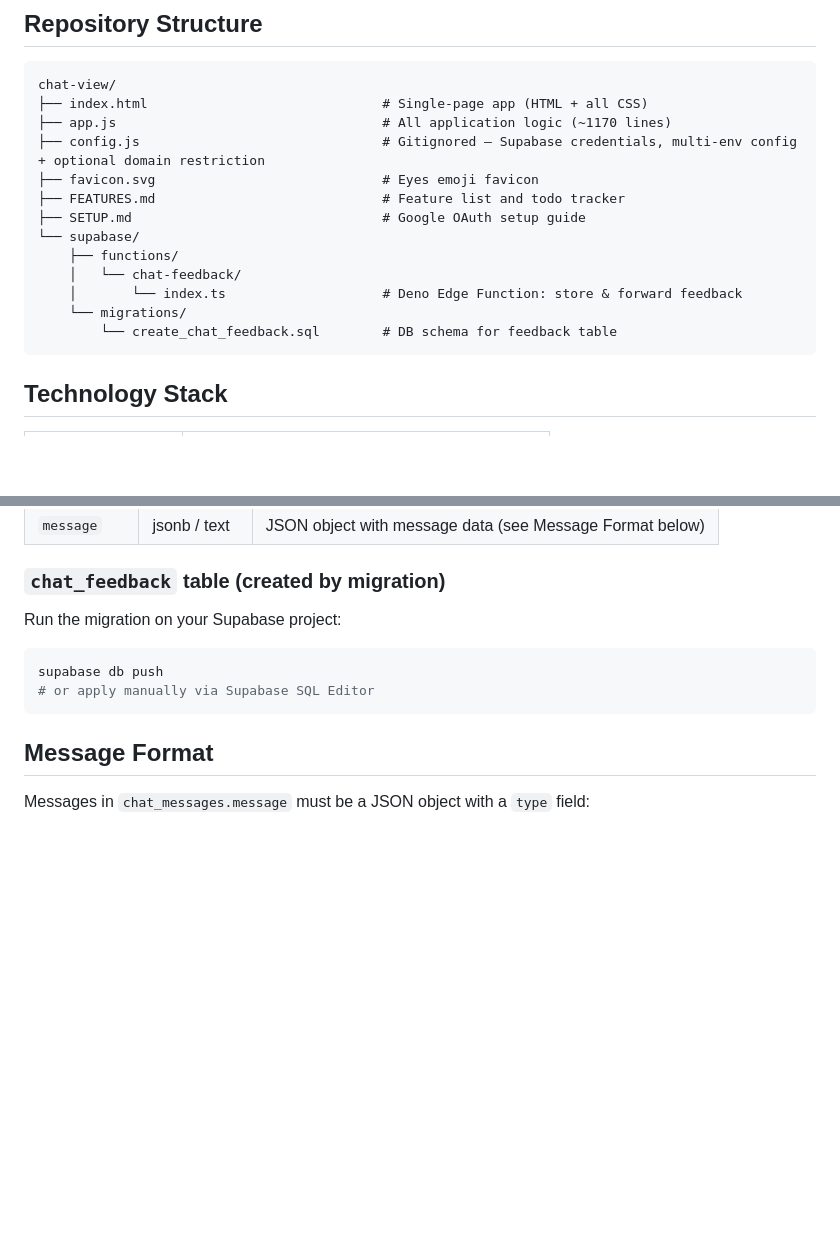
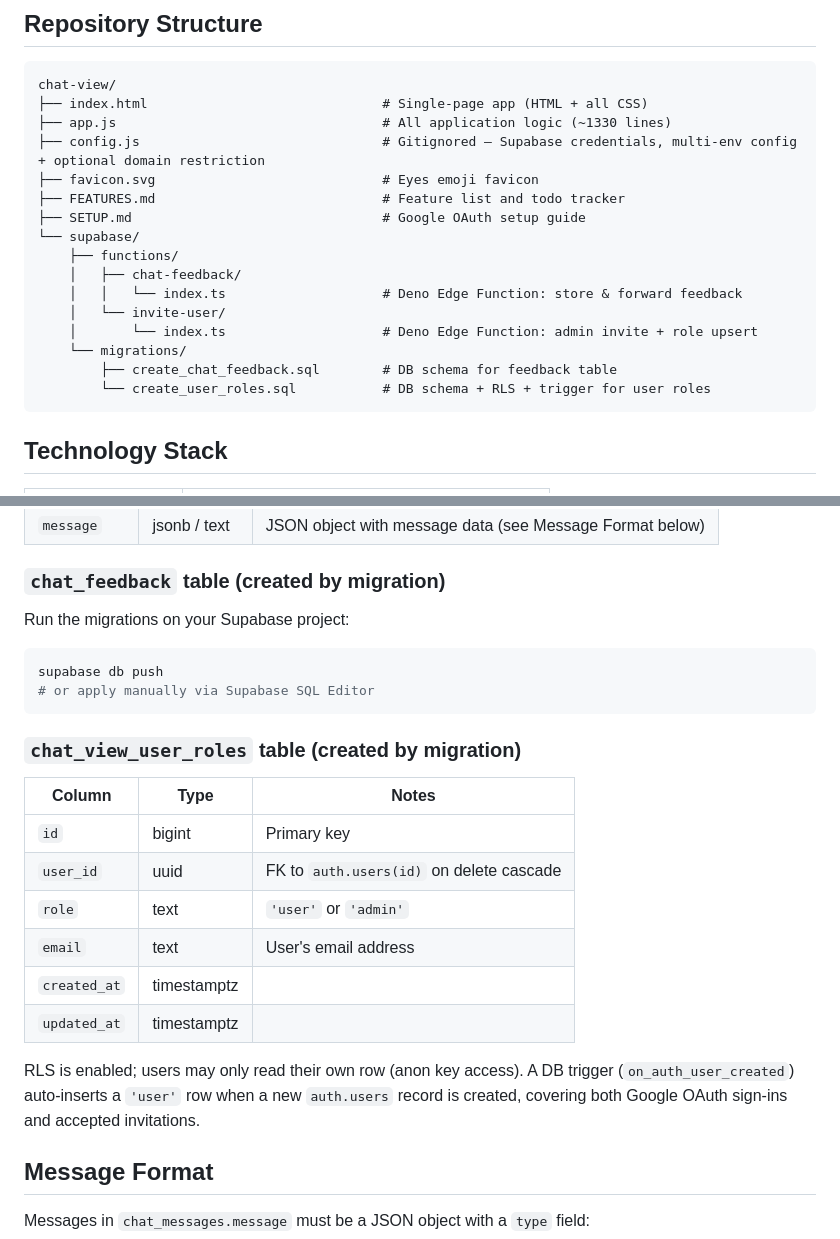
Before and after one commit to PeterMust/chat-view, a Markdown page: CLAUDE.md, 2 parts joined by grey strips. Rendered like a GitHub page; blank space fills up the shorter version.

````diff
--- a/CLAUDE.md
+++ b/CLAUDE.md
@@ -13,17 +13,20 @@ The application is a zero-build-step frontend: open `index.html` in a browser an
 ```
 chat-view/
 ├── index.html                              # Single-page app (HTML + all CSS)
-├── app.js                                  # All application logic (~1170 lines)
+├── app.js                                  # All application logic (~1330 lines)
 ├── config.js                               # Gitignored — Supabase credentials, multi-env config + optional domain restriction
 ├── favicon.svg                             # Eyes emoji favicon
 ├── FEATURES.md                             # Feature list and todo tracker
 ├── SETUP.md                                # Google OAuth setup guide
 └── supabase/
     ├── functions/
-    │   └── chat-feedback/
-    │       └── index.ts                    # Deno Edge Function: store & forward feedback
+    │   ├── chat-feedback/
+    │   │   └── index.ts                    # Deno Edge Function: store & forward feedback
+    │   └── invite-user/
+    │       └── index.ts                    # Deno Edge Function: admin invite + role upsert
     └── migrations/
-        └── create_chat_feedback.sql        # DB schema for feedback table
+        ├── create_chat_feedback.sql        # DB schema for feedback table
+        └── create_user_roles.sql           # DB schema + RLS + trigger for user roles
 ```
 
 ## Technology Stack
@@ -94,11 +97,24 @@ The app reads from a `chat_messages` table (not created in this repo — it must
 
 ### `chat_feedback` table (created by migration)
 
-Run the migration on your Supabase project:
+Run the migrations on your Supabase project:
 ```bash
 supabase db push
 # or apply manually via Supabase SQL Editor
 ```
+
+### `chat_view_user_roles` table (created by migration)
+
+| Column | Type | Notes |
+|---|---|---|
+| `id` | bigint | Primary key |
+| `user_id` | uuid | FK to `auth.users(id)` on delete cascade |
+| `role` | text | `'user'` or `'admin'` |
+| `email` | text | User's email address |
+| `created_at` | timestamptz | |
+| `updated_at` | timestamptz | |
+
+RLS is enabled; users may only read their own row (anon key access). A DB trigger (`on_auth_user_created`) auto-inserts a `'user'` row when a new `auth.users` record is created, covering both Google OAuth sign-ins and accepted invitations.
 
 ## Message Format
 
````
Also changed, not shown: other parts of CLAUDE.md (+39 -7 lines), FEATURES.md (+10 -1 lines).
